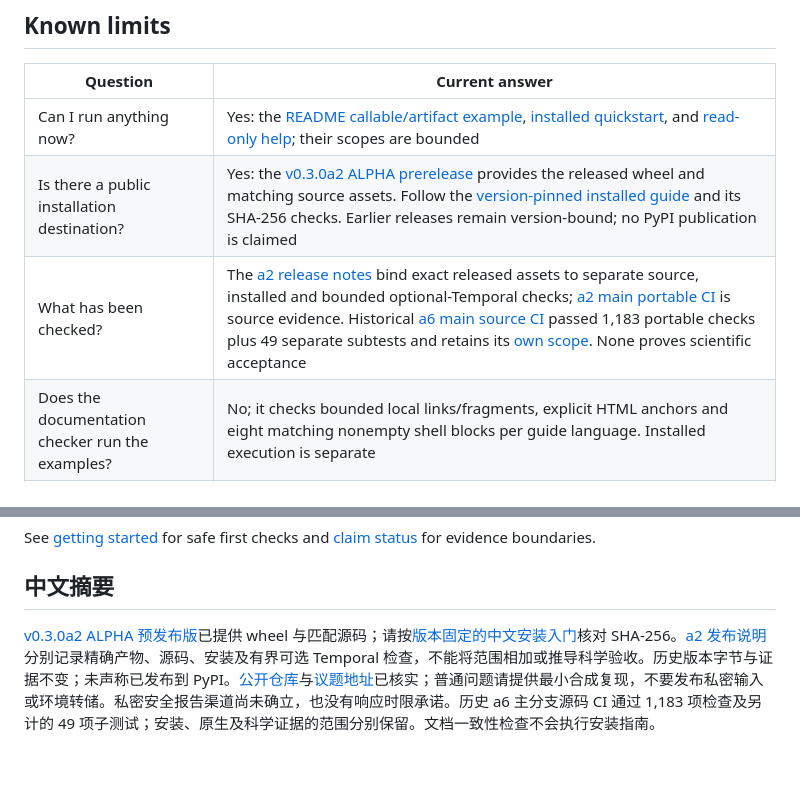
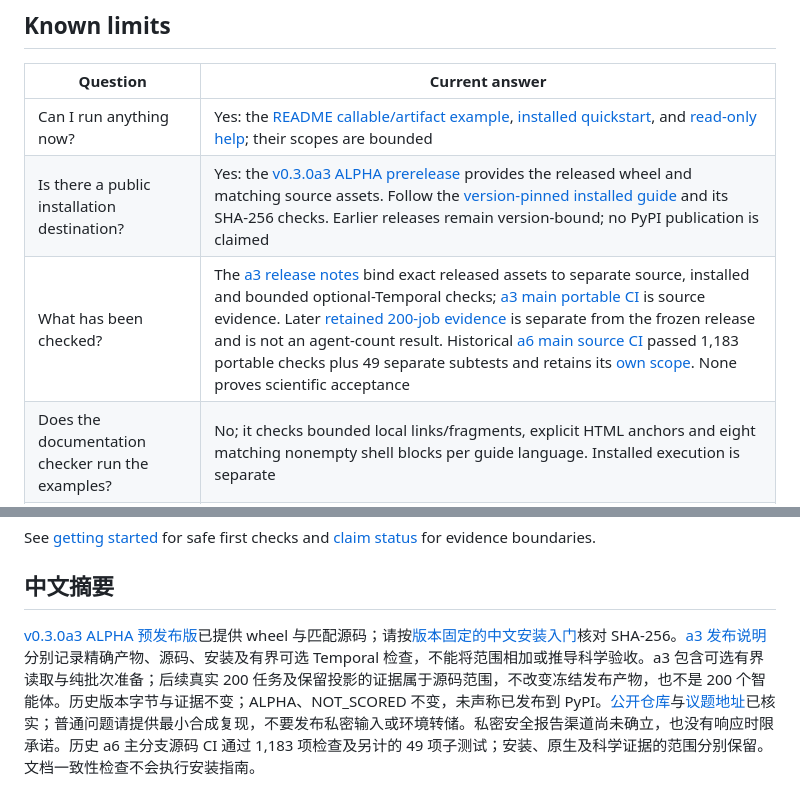
Before and after one commit to sddvacav/opendot, a Markdown page: SUPPORT.md, 2 parts joined by grey strips. Drawn GitHub-style; blank space fills up the shorter version.

Commit message:
docs: align support with current a3 release

```diff
--- a/SUPPORT.md
+++ b/SUPPORT.md
@@ -16,8 +16,8 @@ Use [the issue template](templates/issue-report.md) in [GitHub Issues](https://g
 | Question | Current answer |
 | --- | --- |
 | Can I run anything now? | Yes: the [README callable/artifact example](README.md#run-the-synthetic-examples), [installed quickstart](docs/installed-quickstart.md), and [read-only help](docs/module-cli.md); their scopes are bounded |
-| Is there a public installation destination? | Yes: the [v0.3.0a2 ALPHA prerelease](https://github.com/sddvacav/opendot/releases/tag/v0.3.0a2) provides the released wheel and matching source assets. Follow the [version-pinned installed guide](docs/installed-quickstart.md) and its SHA-256 checks. Earlier releases remain version-bound; no PyPI publication is claimed |
-| What has been checked? | The [a2 release notes](https://github.com/sddvacav/opendot/releases/download/v0.3.0a2/RELEASE-NOTES.md) bind exact released assets to separate source, installed and bounded optional-Temporal checks; [a2 main portable CI](https://github.com/sddvacav/opendot/actions/runs/36964156448) is source evidence. Historical [a6 main source CI](https://github.com/sddvacav/opendot/actions/runs/36885554336) passed 1,183 portable checks plus 49 separate subtests and retains its [own scope](docs/a6-candidate-verification.md). None proves scientific acceptance |
+| Is there a public installation destination? | Yes: the [v0.3.0a3 ALPHA prerelease](https://github.com/sddvacav/opendot/releases/tag/v0.3.0a3) provides the released wheel and matching source assets. Follow the [version-pinned installed guide](docs/installed-quickstart.md) and its SHA-256 checks. Earlier releases remain version-bound; no PyPI publication is claimed |
+| What has been checked? | The [a3 release notes](https://github.com/sddvacav/opendot/releases/download/v0.3.0a3/RELEASE-NOTES.md) bind exact released assets to separate source, installed and bounded optional-Temporal checks; [a3 main portable CI](https://github.com/sddvacav/opendot/actions/runs/36982326482) is source evidence. Later [retained 200-job evidence](docs/temporal-reference-transport.md#later-source-only-200-job-qualification-2026-10-02) is separate from the frozen release and is not an agent-count result. Historical [a6 main source CI](https://github.com/sddvacav/opendot/actions/runs/36885554336) passed 1,183 portable checks plus 49 separate subtests and retains its [own scope](docs/a6-candidate-verification.md). None proves scientific acceptance |
 | Does the documentation checker run the examples? | No; it checks bounded local links/fragments, explicit HTML anchors and eight matching nonempty shell blocks per guide language. Installed execution is separate |
 | What platforms are supported? | Local checks used Linux/CPython 3.12; a supported matrix is not established; source auditing requires POSIX no-symlink path operations |
 | Do the examples need a model or native solver? | No; optional CAD/CAE adapters have separate backend requirements |
@@ -30,4 +30,4 @@ See [getting started](docs/getting-started.md#troubleshooting) for safe first ch
 
 ## 中文摘要
 
-[v0.3.0a2 ALPHA 预发布版](https://github.com/sddvacav/opendot/releases/tag/v0.3.0a2)已提供 wheel 与匹配源码；请按[版本固定的中文安装入门](docs/installed-quickstart.zh-CN.md)核对 SHA-256。[a2 发布说明](https://github.com/sddvacav/opendot/releases/download/v0.3.0a2/RELEASE-NOTES.md)分别记录精确产物、源码、安装及有界可选 Temporal 检查，不能将范围相加或推导科学验收。历史版本字节与证据不变；未声称已发布到 PyPI。[公开仓库](https://github.com/sddvacav/opendot)与[议题地址](https://github.com/sddvacav/opendot/issues)已核实；普通问题请提供最小合成复现，不要发布私密输入或环境转储。私密安全报告渠道尚未确立，也没有响应时限承诺。历史 a6 主分支源码 CI 通过 1,183 项检查及另计的 49 项子测试；安装、原生及科学证据的范围分别保留。文档一致性检查不会执行安装指南。
+[v0.3.0a3 ALPHA 预发布版](https://github.com/sddvacav/opendot/releases/tag/v0.3.0a3)已提供 wheel 与匹配源码；请按[版本固定的中文安装入门](docs/installed-quickstart.zh-CN.md)核对 SHA-256。[a3 发布说明](https://github.com/sddvacav/opendot/releases/download/v0.3.0a3/RELEASE-NOTES.md)分别记录精确产物、源码、安装及有界可选 Temporal 检查，不能将范围相加或推导科学验收。a3 包含可选有界读取与纯批次准备；后续真实 200 任务及保留投影的证据属于源码范围，不改变冻结发布产物，也不是 200 个智能体。历史版本字节与证据不变；ALPHA、NOT_SCORED 不变，未声称已发布到 PyPI。[公开仓库](https://github.com/sddvacav/opendot)与[议题地址](https://github.com/sddvacav/opendot/issues)已核实；普通问题请提供最小合成复现，不要发布私密输入或环境转储。私密安全报告渠道尚未确立，也没有响应时限承诺。历史 a6 主分支源码 CI 通过 1,183 项检查及另计的 49 项子测试；安装、原生及科学证据的范围分别保留。文档一致性检查不会执行安装指南。
```
